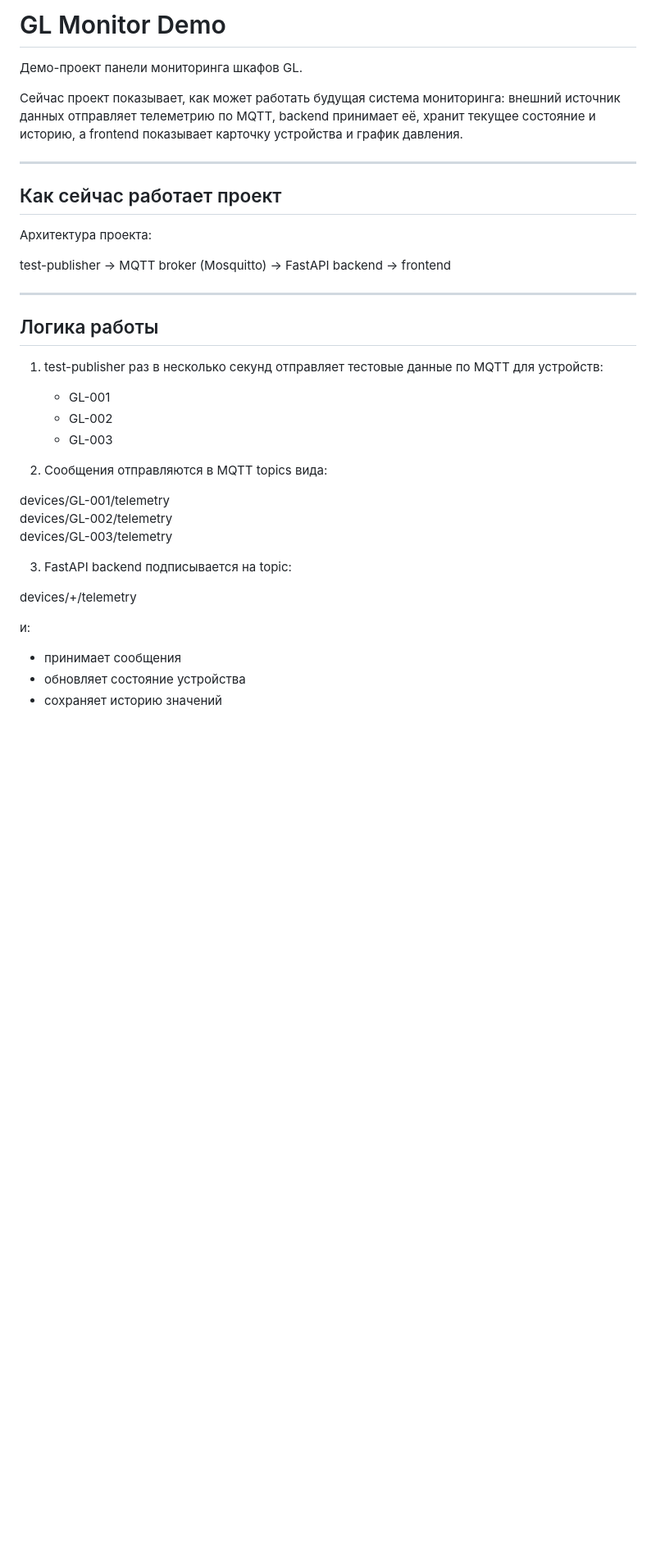
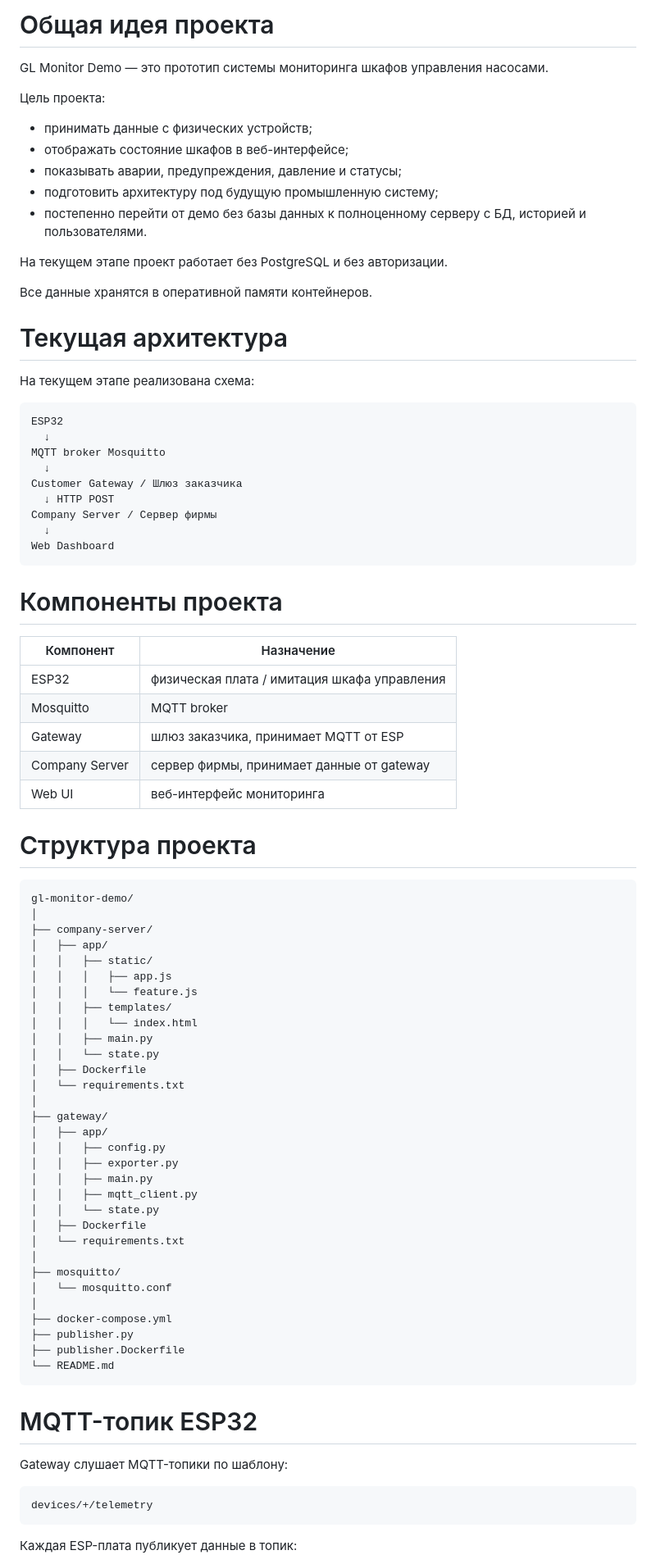
Before and after one commit to VITAZGIO/gl-monitor-demo, a Markdown page: README.md, the part around one of its changes. Shown at 82% size. GitHub-like rendering; blank space fills up the shorter version.

Commit message:
test8.4.3_Readmi

````diff
--- a/README.md
+++ b/README.md
@@ -1,40 +1,88 @@
-# GL Monitor Demo
+# Общая идея проекта
 
-Демо-проект панели мониторинга шкафов GL.
+GL Monitor Demo — это прототип системы мониторинга шкафов управления насосами.
 
-Сейчас проект показывает, как может работать будущая система мониторинга:
-внешний источник данных отправляет телеметрию по MQTT, backend принимает её, хранит текущее состояние и историю, а frontend показывает карточку устройства и график давления.
+Цель проекта:
 
----
+* принимать данные с физических устройств;
+* отображать состояние шкафов в веб-интерфейсе;
+* показывать аварии, предупреждения, давление и статусы;
+* подготовить архитектуру под будущую промышленную систему;
+* постепенно перейти от демо без базы данных к полноценному серверу с БД, историей и пользователями.
 
-## Как сейчас работает проект
+На текущем этапе проект работает без PostgreSQL и без авторизации.
 
-Архитектура проекта:
+Все данные хранятся в оперативной памяти контейнеров.
 
-test-publisher -> MQTT broker (Mosquitto) -> FastAPI backend -> frontend
+# Текущая архитектура
 
----
+На текущем этапе реализована схема:
 
-## Логика работы
+```text
+ESP32
+  ↓
+MQTT broker Mosquitto
+  ↓
+Customer Gateway / Шлюз заказчика
+  ↓ HTTP POST
+Company Server / Сервер фирмы
+  ↓
+Web Dashboard
+```
 
-1. test-publisher раз в несколько секунд отправляет тестовые данные по MQTT для устройств:
-   - GL-001
-   - GL-002
-   - GL-003
+# Компоненты проекта
 
+| Компонент      | Назначение                                   |
+| -------------- | -------------------------------------------- |
+| ESP32          | физическая плата / имитация шкафа управления |
+| Mosquitto      | MQTT broker                                  |
+| Gateway        | шлюз заказчика, принимает MQTT от ESP        |
+| Company Server | сервер фирмы, принимает данные от gateway    |
+| Web UI         | веб-интерфейс мониторинга                    |
 
-2. Сообщения отправляются в MQTT topics вида:
+# Структура проекта
 
-devices/GL-001/telemetry
-devices/GL-002/telemetry
-devices/GL-003/telemetry
+```text
+gl-monitor-demo/
+│
+├── company-server/
+│   ├── app/
+│   │   ├── static/
+│   │   │   ├── app.js
+│   │   │   └── feature.js
+│   │   ├── templates/
+│   │   │   └── index.html
+│   │   ├── main.py
+│   │   └── state.py
+│   ├── Dockerfile
+│   └── requirements.txt
+│
+├── gateway/
+│   ├── app/
+│   │   ├── config.py
+│   │   ├── exporter.py
+│   │   ├── main.py
+│   │   ├── mqtt_client.py
+│   │   └── state.py
+│   ├── Dockerfile
+│   └── requirements.txt
+│
+├── mosquitto/
+│   └── mosquitto.conf
+│
+├── docker-compose.yml
+├── publisher.py
+├── publisher.Dockerfile
+└── README.md
+```
 
-3. FastAPI backend подписывается на topic:
+# MQTT-топик ESP32
 
+Gateway слушает MQTT-топики по шаблону:
+
+```text
 devices/+/telemetry
+```
 
-и:
-- принимает сообщения
-- обновляет состояние устройства
-- сохраняет историю значений
+Каждая ESP-плата публикует данные в топик:
 
````
Also changed, not shown: other parts of README.md (+218 -96 lines).
